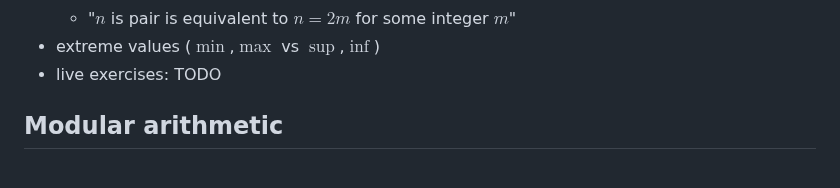
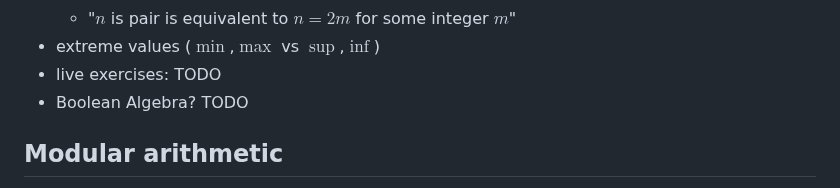
Before and after one commit to pauldubois98/RefresherMaths2023, a Markdown page: Notes.md, the part around the change. Drawn GitHub-style.

Commit message:
boolean algebra? (todo)

```diff
--- a/Notes.md
+++ b/Notes.md
@@ -49,6 +49,7 @@ $\newcommand{\or}{\text{ or }}$
     - "$n$ is pair is equivalent to $n=2m$ for some integer $m$"
   - extreme values ($\min$,$\max$ vs $\sup$,$\inf$)
   - live exercises: TODO
+  - Boolean Algebra? TODO
 ## Modular arithmetic
   - Euclidean division of $a$ by $b$ ($a=bk+R$ with $0 \leq r < b$)
   - example with $a=35$, $b=2,3,4,5,6,7,8$
```
